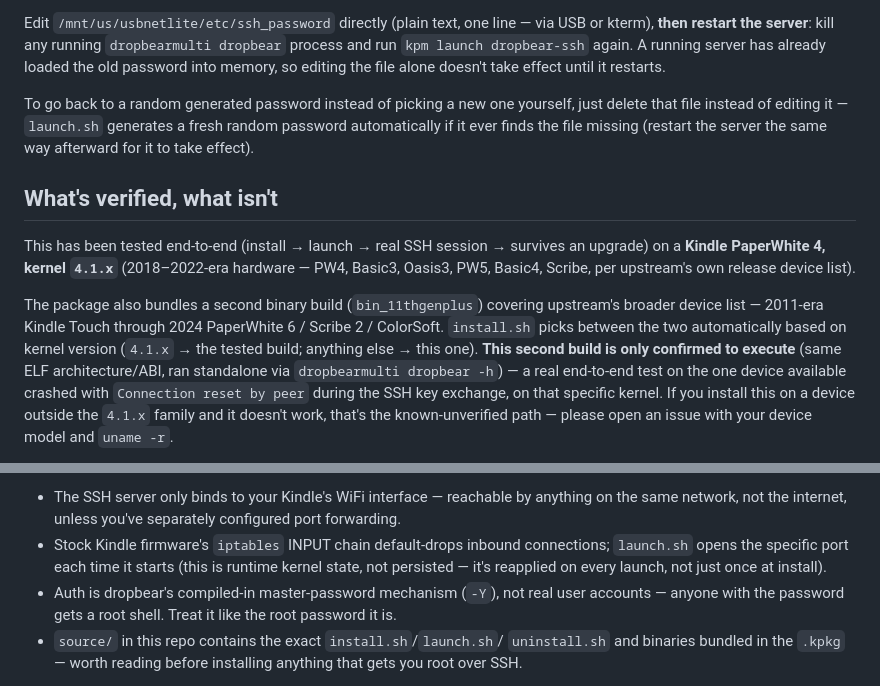
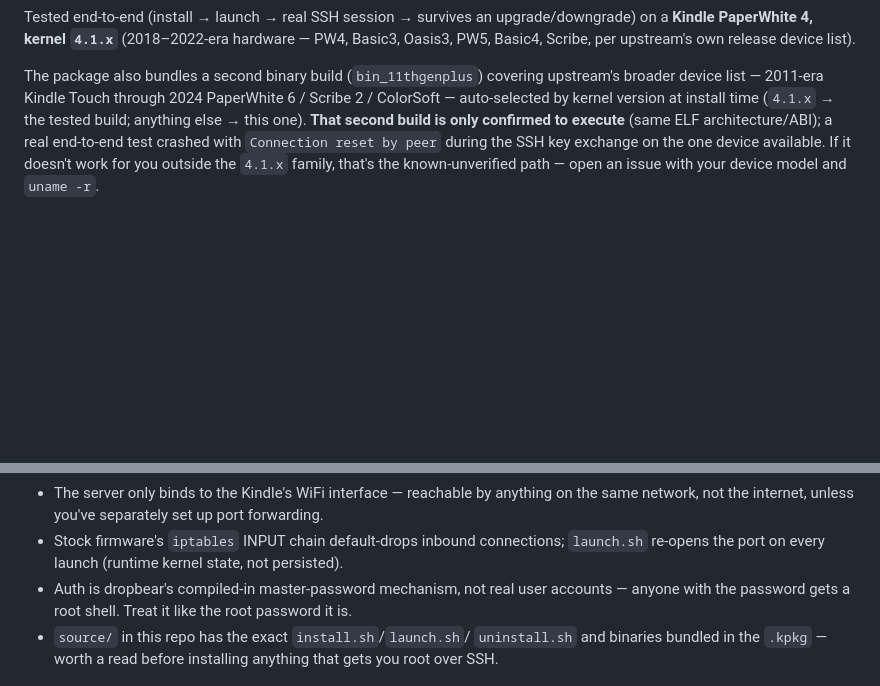
Before and after one commit to akshaylahudkar/dropbear-ssh, a Markdown page: README.md, 2 parts joined by grey strips. Rendered like a GitHub page; folded sections open; blank space fills up the shorter version.

```diff
--- a/README.md
+++ b/README.md
@@ -115,30 +70,16 @@ Both paths were tested end-to-end, including saving from Windows Notepad
-Edit `/mnt/us/usbnetlite/etc/ssh_password` directly (plain text, one line —
-via USB or kterm), **then restart the server**: kill any running
-`dropbearmulti dropbear` process and run `kpm launch dropbear-ssh` again. A
-running server has already loaded the old password into memory, so editing
-the file alone doesn't take effect until it restarts.
-
-To go back to a random generated password instead of picking a new one
-yourself, just delete that file instead of editing it — `launch.sh`
-generates a fresh random password automatically if it ever finds the file
-missing (restart the server the same way afterward for it to take effect).
-
-## What's verified, what isn't
-
-This has been tested end-to-end (install → launch → real SSH session →
-survives an upgrade) on a **Kindle PaperWhite 4, kernel `4.1.x`**
+Tested end-to-end (install → launch → real SSH session → survives an
+upgrade/downgrade) on a **Kindle PaperWhite 4, kernel `4.1.x`**
 (2018–2022-era hardware — PW4, Basic3, Oasis3, PW5, Basic4, Scribe, per
 upstream's own release device list).
 
 The package also bundles a second binary build (`bin_11thgenplus`) covering
-upstream's broader device list — 2011-era Kindle Touch through 2024 PaperWhite
-6 / Scribe 2 / ColorSoft. `install.sh` picks between the two automatically
-based on kernel version (`4.1.x` → the tested build; anything else → this
-one). **This second build is only confirmed to execute** (same ELF
-architecture/ABI, ran standalone via `dropbearmulti dropbear -h`) — a real
-end-to-end test on the one device available crashed with `Connection reset by
-peer` during the SSH key exchange, on that specific kernel. If you install
-this on a device outside the `4.1.x` family and it doesn't work, that's the
-known-unverified path — please open an issue with your device model and
-`uname -r`.
+upstream's broader device list — 2011-era Kindle Touch through 2024
+PaperWhite 6 / Scribe 2 / ColorSoft — auto-selected by kernel version at
+install time (`4.1.x` → the tested build; anything else → this one). **That
+second build is only confirmed to execute** (same ELF architecture/ABI); a
+real end-to-end test crashed with `Connection reset by peer` during the SSH
+key exchange on the one device available. If it doesn't work for you outside
+the `4.1.x` family, that's the known-unverified path — open an issue with
+your device model and `uname -r`.
+</details>
 
@@ -146,14 +88,13 @@ known-unverified path — please open an issue with your device model and
 
-- The SSH server only binds to your Kindle's WiFi interface — reachable by
+- The server only binds to the Kindle's WiFi interface — reachable by
   anything on the same network, not the internet, unless you've separately
-  configured port forwarding.
-- Stock Kindle firmware's `iptables` INPUT chain default-drops inbound
-  connections; `launch.sh` opens the specific port each time it starts (this
-  is runtime kernel state, not persisted — it's reapplied on every launch,
-  not just once at install).
-- Auth is dropbear's compiled-in master-password mechanism (`-Y`), not real
-  user accounts — anyone with the password gets a root shell. Treat it like
-  the root password it is.
-- `source/` in this repo contains the exact `install.sh`/`launch.sh`/
-  `uninstall.sh` and binaries bundled in the `.kpkg` — worth reading before
+  set up port forwarding.
+- Stock firmware's `iptables` INPUT chain default-drops inbound connections;
+  `launch.sh` re-opens the port on every launch (runtime kernel state, not
+  persisted).
+- Auth is dropbear's compiled-in master-password mechanism, not real user
+  accounts — anyone with the password gets a root shell. Treat it like the
+  root password it is.
+- `source/` in this repo has the exact `install.sh`/`launch.sh`/
+  `uninstall.sh` and binaries bundled in the `.kpkg` — worth a read before
   installing anything that gets you root over SSH.
```
Also changed, not shown: other parts of README.md (+59 -96 lines).
